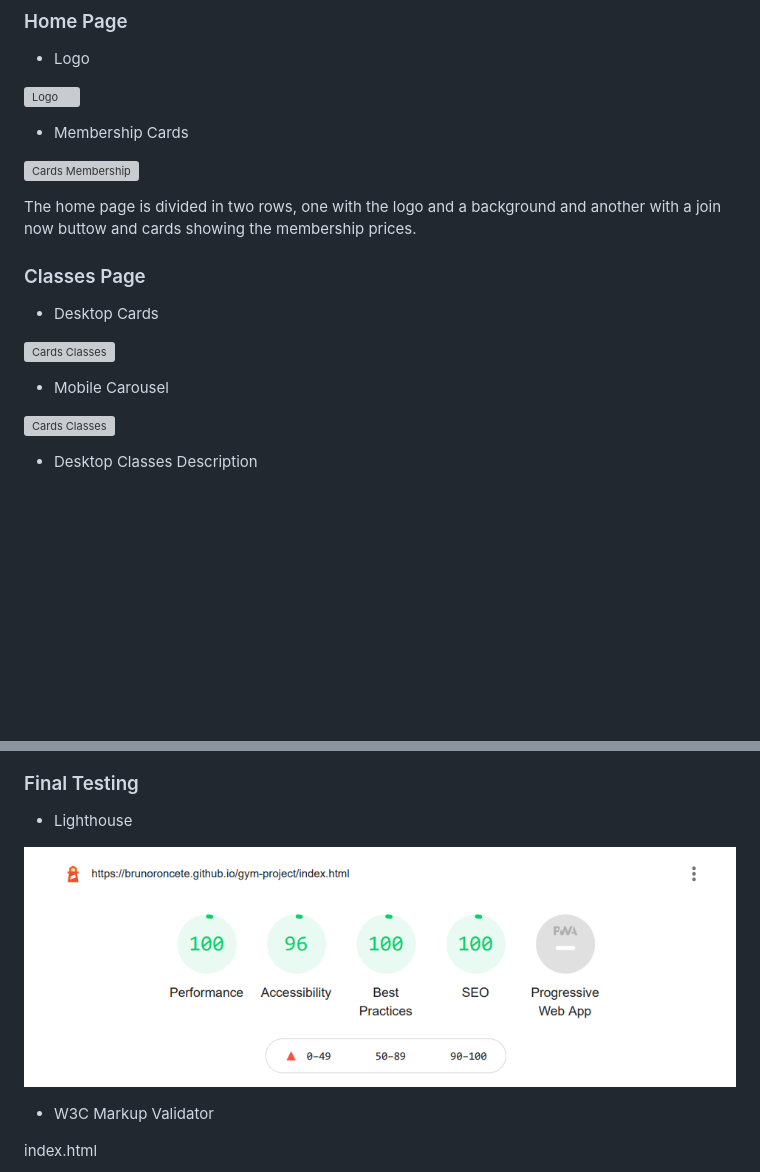
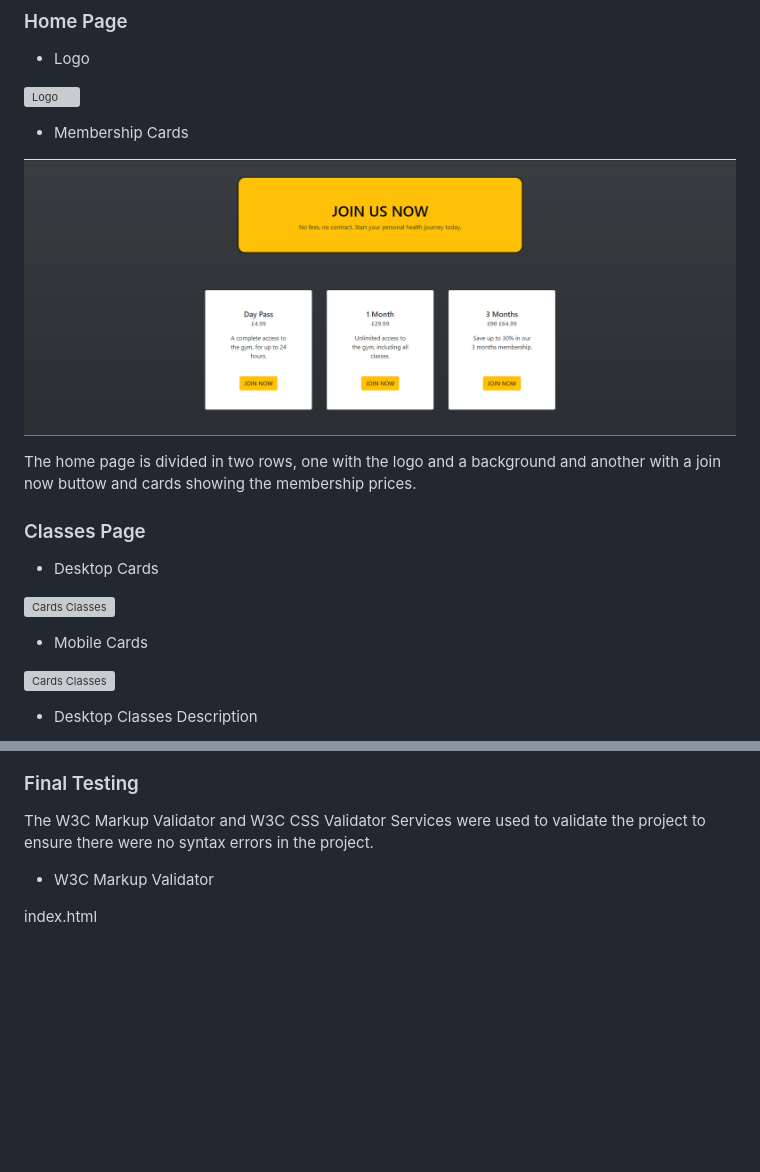
Before and after one commit to brunoroncete/gym-project, a Markdown page: README.md, 2 parts joined by grey strips. Drawn GitHub-style; blank space fills up the shorter version; grey boxes are pictures that could not be loaded.

```diff
--- a/README.md
+++ b/README.md
@@ -75,7 +67,7 @@ The footer provides the user four sections, with contact information, a sugestio
 
 - Membership Cards
 
-![Cards Membership](assets/images/siteindex1.png)
+![Cards Membership](assets/images/siteindex.png)
 
 The home page is divided in two rows, one with the logo and a background and another with a join now buttow and cards showing the membership prices.
 
@@ -85,7 +77,7 @@ The home page is divided in two rows, one with the logo and a background and ano
 
 ![Cards Classes](assets/images/cardsclasses.png)
 
-- Mobile Carousel
+- Mobile Cards
 
 ![Cards Classes](assets/images/cardsmobile.png)
 
@@ -185,9 +177,7 @@ The Join Now page presents a form that the user can submit to book an appointmen
 
 ### Final Testing
 
-- Lighthouse
-
-![Lighthouse](assets/images/lighthousetest.png)
+The W3C Markup Validator and W3C CSS Validator Services were used to validate the project to ensure there were no syntax errors in the project.
 
 - W3C Markup Validator
 
```
Also changed, not shown: other parts of README.md (+57 -16 lines), assets/images/bookclass.png (added), assets/images/contact.png (added), assets/images/powermappertest.png (added), assets/images/prices.png (added), assets/images/siteindex.png (renamed from assets/images/Siteindex1.png), assets/images/socialmedia.png (added), 1 other file.
